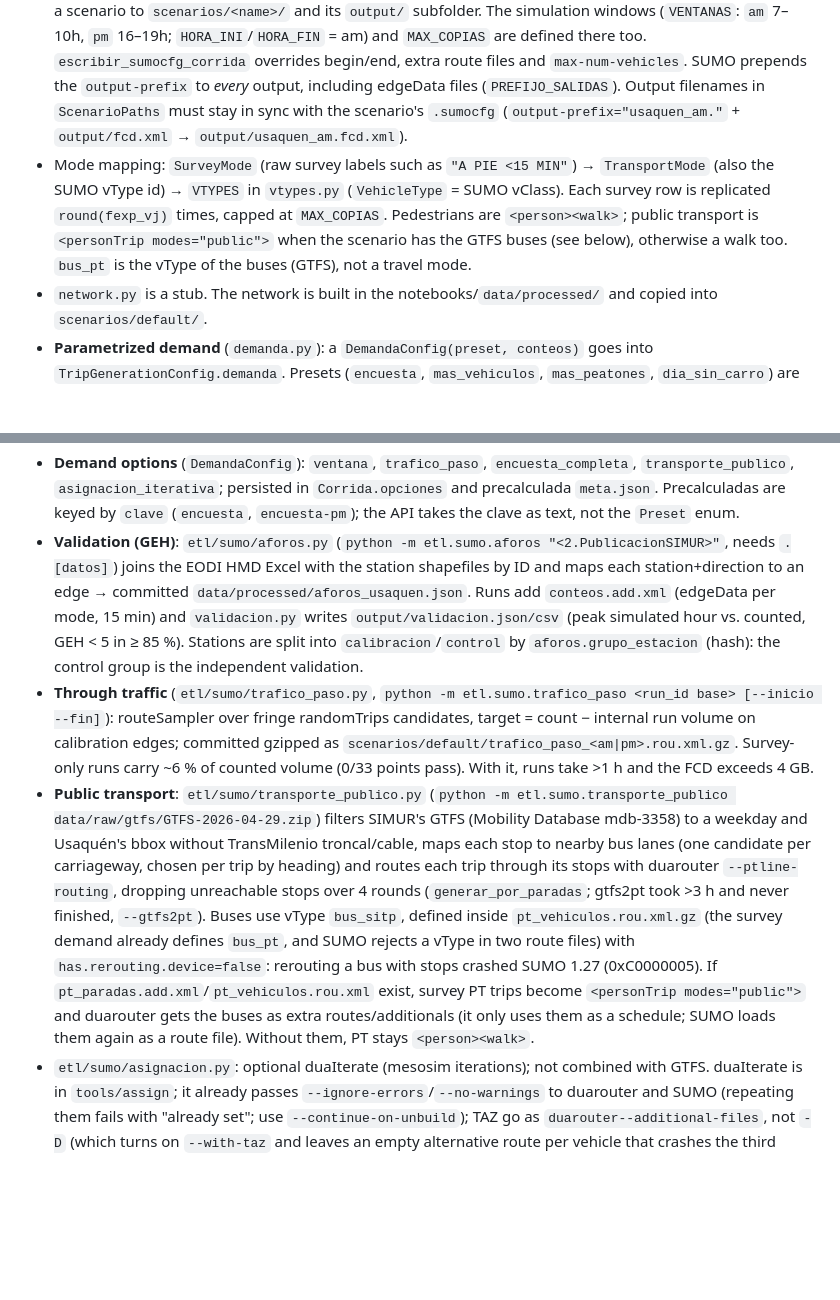
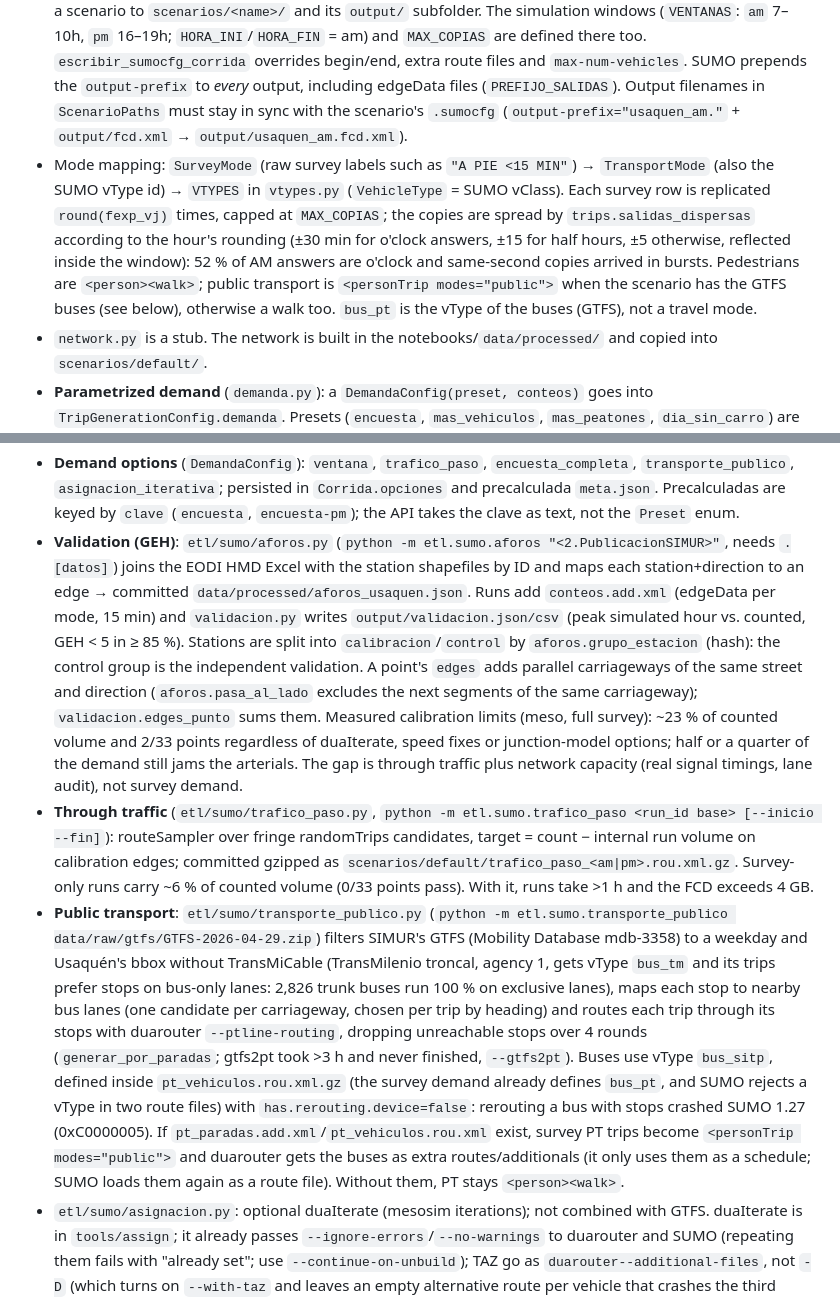
Before and after one commit to SantiagoChitiva/simulacion-movilidad-urbana, a Markdown page: CLAUDE.md, 2 parts joined by grey strips. Drawn GitHub-style; blank space fills up the shorter version.

Commit message:
docs(claude): TransMilenio, reparto de salidas, calzadas paralelas y límites de la calibración

```diff
--- a/CLAUDE.md
+++ b/CLAUDE.md
@@ -66,7 +66,7 @@ CI (`.github/workflows/tests.yml`, push/PR to `main`/`develop`) installs only th
 Conventions across `etl/sumo/` modules:
 - Each step follows the same pattern: a frozen `*Config` dataclass (with `to_args()` for CLI tools), a `*Result` dataclass, and a mutable `*Stats` dataclass passed in and incremented while processing. Subprocess wrappers find the binary with `shutil.which` and raise a module-specific `*Error(RuntimeError)`.
 - `configuration.py` is the single source of truth for paths and constants. `ScenarioPaths.from_name()` maps a scenario to `scenarios/<name>/` and its `output/` subfolder. The simulation windows (`VENTANAS`: `am` 7–10h, `pm` 16–19h; `HORA_INI`/`HORA_FIN` = am) and `MAX_COPIAS` are defined there too. `escribir_sumocfg_corrida` overrides begin/end, extra route files and `max-num-vehicles`. SUMO prepends the `output-prefix` to *every* output, including edgeData files (`PREFIJO_SALIDAS`). Output filenames in `ScenarioPaths` must stay in sync with the scenario's `.sumocfg` (`output-prefix="usaquen_am."` + `output/fcd.xml` → `output/usaquen_am.fcd.xml`).
-- Mode mapping: `SurveyMode` (raw survey labels such as `"A PIE <15 MIN"`) → `TransportMode` (also the SUMO vType id) → `VTYPES` in `vtypes.py` (`VehicleType` = SUMO vClass). Each survey row is replicated `round(fexp_vj)` times, capped at `MAX_COPIAS`. Pedestrians are `<person><walk>`; public transport is `<personTrip modes="public">` when the scenario has the GTFS buses (see below), otherwise a walk too. `bus_pt` is the vType of the buses (GTFS), not a travel mode.
+- Mode mapping: `SurveyMode` (raw survey labels such as `"A PIE <15 MIN"`) → `TransportMode` (also the SUMO vType id) → `VTYPES` in `vtypes.py` (`VehicleType` = SUMO vClass). Each survey row is replicated `round(fexp_vj)` times, capped at `MAX_COPIAS`; the copies are spread by `trips.salidas_dispersas` according to the hour's rounding (±30 min for o'clock answers, ±15 for half hours, ±5 otherwise, reflected inside the window): 52 % of AM answers are o'clock and same-second copies arrived in bursts. Pedestrians are `<person><walk>`; public transport is `<personTrip modes="public">` when the scenario has the GTFS buses (see below), otherwise a walk too. `bus_pt` is the vType of the buses (GTFS), not a travel mode.
 - `network.py` is a stub. The network is built in the notebooks/`data/processed/` and copied into `scenarios/default/`.
 - **Parametrized demand** (`demanda.py`): a `DemandaConfig(preset, conteos)` goes into `TripGenerationConfig.demanda`. Presets (`encuesta`, `mas_vehiculos`, `mas_peatones`, `dia_sin_carro`) are modal-shift rules (`ReglaTransferencia`) that redistribute trips using P(mode | trip-duration bin), computed from the full-day survey weighted by `fexp`.
   - Presets preserve the total, and a shifted trip keeps its OD and departure time.
@@ -118,9 +118,9 @@ Conventions across `etl/sumo/` modules:
 - **Real signals (SDM)**: `python -m etl.sumo.evidencia semaforos` downloads layer `INTER_SEM_POWERBI` (same ArcGIS server, filtered by the net bbox; filtering `LOCALIDAD LIKE '%USAQU%'` also matches Teusaquillo) to `data/processed/semaforos_sdm_usaquen.geojson`: phases, signal groups, operation code and plan date, **no timings** (`URL_PLANEAMIENTO`/`URL_ESQUEMA` are empty city-wide). `intersecciones.asociar_sdm` puts the nearest one (≤ 60 m) in `Semaforo.sdm` (shown in the card); `priorizacion` drops candidates with an SDM signal ≤ 40 m and counts SDM signals in the 80 m rule.
 - **3D collisions**: `Lado.contar_colisiones` uses `simulation.getCollisions()` and counts each pair once (SUMO repeats a collision every step it lasts; `getCollidingVehiclesNumber` summed per step inflated the HUD to hundreds). `telemetria.clasificar_colision` splits `choque` (≥ 5 km/h relative) from `contacto`: most are pedestrians that, after waiting at a crossing blocked by a stopped car, walk through it (SUMO's striping model is not collision-free).
 - **Demand options** (`DemandaConfig`): `ventana`, `trafico_paso`, `encuesta_completa`, `transporte_publico`, `asignacion_iterativa`; persisted in `Corrida.opciones` and precalculada `meta.json`. Precalculadas are keyed by `clave` (`encuesta`, `encuesta-pm`); the API takes the clave as text, not the `Preset` enum.
-- **Validation (GEH)**: `etl/sumo/aforos.py` (`python -m etl.sumo.aforos "<2.PublicacionSIMUR>"`, needs `.[datos]`) joins the EODI HMD Excel with the station shapefiles by ID and maps each station+direction to an edge → committed `data/processed/aforos_usaquen.json`. Runs add `conteos.add.xml` (edgeData per mode, 15 min) and `validacion.py` writes `output/validacion.json/csv` (peak simulated hour vs. counted, GEH < 5 in ≥ 85 %). Stations are split into `calibracion`/`control` by `aforos.grupo_estacion` (hash): the control group is the independent validation.
+- **Validation (GEH)**: `etl/sumo/aforos.py` (`python -m etl.sumo.aforos "<2.PublicacionSIMUR>"`, needs `.[datos]`) joins the EODI HMD Excel with the station shapefiles by ID and maps each station+direction to an edge → committed `data/processed/aforos_usaquen.json`. Runs add `conteos.add.xml` (edgeData per mode, 15 min) and `validacion.py` writes `output/validacion.json/csv` (peak simulated hour vs. counted, GEH < 5 in ≥ 85 %). Stations are split into `calibracion`/`control` by `aforos.grupo_estacion` (hash): the control group is the independent validation. A point's `edges` adds parallel carriageways of the same street and direction (`aforos.pasa_al_lado` excludes the next segments of the same carriageway); `validacion.edges_punto` sums them. Measured calibration limits (meso, full survey): ~23 % of counted volume and 2/33 points regardless of duaIterate, speed fixes or junction-model options; half or a quarter of the demand still jams the arterials. The gap is through traffic plus network capacity (real signal timings, lane audit), not survey demand.
 - **Through traffic** (`etl/sumo/trafico_paso.py`, `python -m etl.sumo.trafico_paso <run_id base> [--inicio --fin]`): routeSampler over fringe randomTrips candidates, target = count − internal run volume on calibration edges; committed gzipped as `scenarios/default/trafico_paso_<am|pm>.rou.xml.gz`. Survey-only runs carry ~6 % of counted volume (0/33 points pass). With it, runs take >1 h and the FCD exceeds 4 GB.
-- **Public transport**: `etl/sumo/transporte_publico.py` (`python -m etl.sumo.transporte_publico data/raw/gtfs/GTFS-2026-04-29.zip`) filters SIMUR's GTFS (Mobility Database mdb-3358) to a weekday and Usaquén's bbox without TransMilenio troncal/cable, maps each stop to nearby bus lanes (one candidate per carriageway, chosen per trip by heading) and routes each trip through its stops with duarouter `--ptline-routing`, dropping unreachable stops over 4 rounds (`generar_por_paradas`; gtfs2pt took >3 h and never finished, `--gtfs2pt`). Buses use vType `bus_sitp`, defined inside `pt_vehiculos.rou.xml.gz` (the survey demand already defines `bus_pt`, and SUMO rejects a vType in two route files) with `has.rerouting.device=false`: rerouting a bus with stops crashed SUMO 1.27 (0xC0000005). If `pt_paradas.add.xml`/`pt_vehiculos.rou.xml` exist, survey PT trips become `<personTrip modes="public">` and duarouter gets the buses as extra routes/additionals (it only uses them as a schedule; SUMO loads them again as a route file). Without them, PT stays `<person><walk>`.
+- **Public transport**: `etl/sumo/transporte_publico.py` (`python -m etl.sumo.transporte_publico data/raw/gtfs/GTFS-2026-04-29.zip`) filters SIMUR's GTFS (Mobility Database mdb-3358) to a weekday and Usaquén's bbox without TransMiCable (TransMilenio troncal, agency 1, gets vType `bus_tm` and its trips prefer stops on bus-only lanes: 2,826 trunk buses run 100 % on exclusive lanes), maps each stop to nearby bus lanes (one candidate per carriageway, chosen per trip by heading) and routes each trip through its stops with duarouter `--ptline-routing`, dropping unreachable stops over 4 rounds (`generar_por_paradas`; gtfs2pt took >3 h and never finished, `--gtfs2pt`). Buses use vType `bus_sitp`, defined inside `pt_vehiculos.rou.xml.gz` (the survey demand already defines `bus_pt`, and SUMO rejects a vType in two route files) with `has.rerouting.device=false`: rerouting a bus with stops crashed SUMO 1.27 (0xC0000005). If `pt_paradas.add.xml`/`pt_vehiculos.rou.xml` exist, survey PT trips become `<personTrip modes="public">` and duarouter gets the buses as extra routes/additionals (it only uses them as a schedule; SUMO loads them again as a route file). Without them, PT stays `<person><walk>`.
 - `etl/sumo/asignacion.py`: optional duaIterate (mesosim iterations); not combined with GTFS. duaIterate is in `tools/assign`; it already passes `--ignore-errors`/`--no-warnings` to duarouter and SUMO (repeating them fails with "already set"; use `--continue-on-unbuild`); TAZ go as `duarouter--additional-files`, not `-D` (which turns on `--with-taz` and leaves an empty alternative route per vehicle that crashes the third iteration); outputs are `.rou.xml.gz`. Verified end to end on 3,000 trips × 3 iterations.
 - Runs with error can be resumed (`POST /simulaciones/{id}/reanudar`): routes and the simulation are reused only if their XML is closed (SUMO creates the files at start).
 - Persons' kepler mode is derived from the id prefix (`peaton_N`, `transporte_publico_N`), so `kepler.mode_of` depends on the id format in `trips.py`. `kepler/src/App.jsx` maps modes to colors (`MODE_COLORS`) and builds the color range in alphabetical order of the modes present, because that's how kepler's ordinal scale assigns them. Add a color there when you add a `TransportMode`.
```
